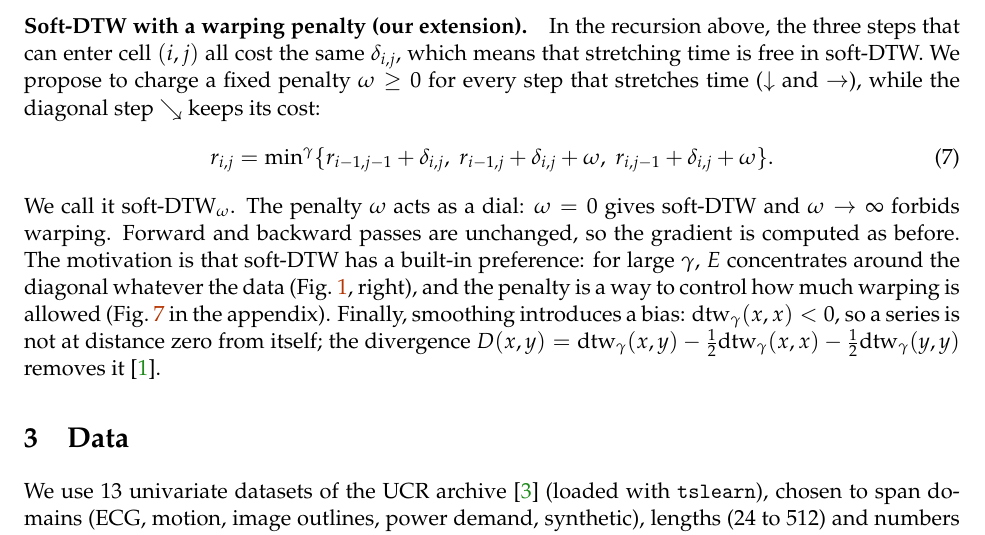
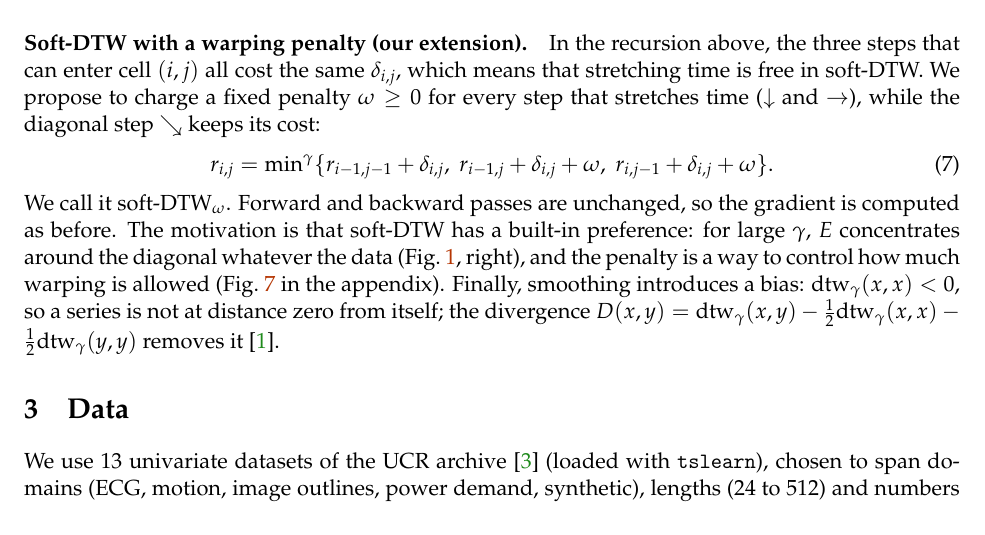
Before and after one commit to PabloAlmendralejo/MVA, a LaTeX document (report/main.tex): part of page 3 of 10, cut so that both start at the same text. Compiled offline with pdfLaTeX.

Commit message:
Method: drop the dial sentence

```diff
--- a/report/main.tex
+++ b/report/main.tex
@@ -81,7 +81,7 @@ In the recursion above, the three steps that can enter cell $(i,j)$ all cost the
 \begin{equation}
 r_{i,j}=\minop\{r_{i-1,j-1}+\delta_{i,j},\; r_{i-1,j}+\delta_{i,j}+\omega,\; r_{i,j-1}+\delta_{i,j}+\omega\}.
 \end{equation}
-We call it soft-DTW$_\omega$. The penalty $\omega$ acts as a dial: $\omega=0$ gives soft-DTW and $\omega\to\infty$ forbids warping. Forward and backward passes are unchanged, so the gradient is computed as before. The motivation is that soft-DTW has a built-in preference: for large $\gamma$, $E$ concentrates around the diagonal whatever the data (Fig.~\ref{fig:E}, right), and the penalty is a way to control how much warping is allowed (Fig.~\ref{fig:prior} in the appendix). Finally, smoothing introduces a bias: $\sdtw(x,x)<0$, so a series is not at distance zero from itself; the divergence $D(x,y)=\sdtw(x,y)-\tfrac12\sdtw(x,x)-\tfrac12\sdtw(y,y)$ removes it~\cite{blondel2021differentiable}.
+We call it soft-DTW$_\omega$. Forward and backward passes are unchanged, so the gradient is computed as before. The motivation is that soft-DTW has a built-in preference: for large $\gamma$, $E$ concentrates around the diagonal whatever the data (Fig.~\ref{fig:E}, right), and the penalty is a way to control how much warping is allowed (Fig.~\ref{fig:prior} in the appendix). Finally, smoothing introduces a bias: $\sdtw(x,x)<0$, so a series is not at distance zero from itself; the divergence $D(x,y)=\sdtw(x,y)-\tfrac12\sdtw(x,x)-\tfrac12\sdtw(y,y)$ removes it~\cite{blondel2021differentiable}.
 
 % ======================================================================
 \section{Data}
```
Also changed, not shown: report/main.pdf.
